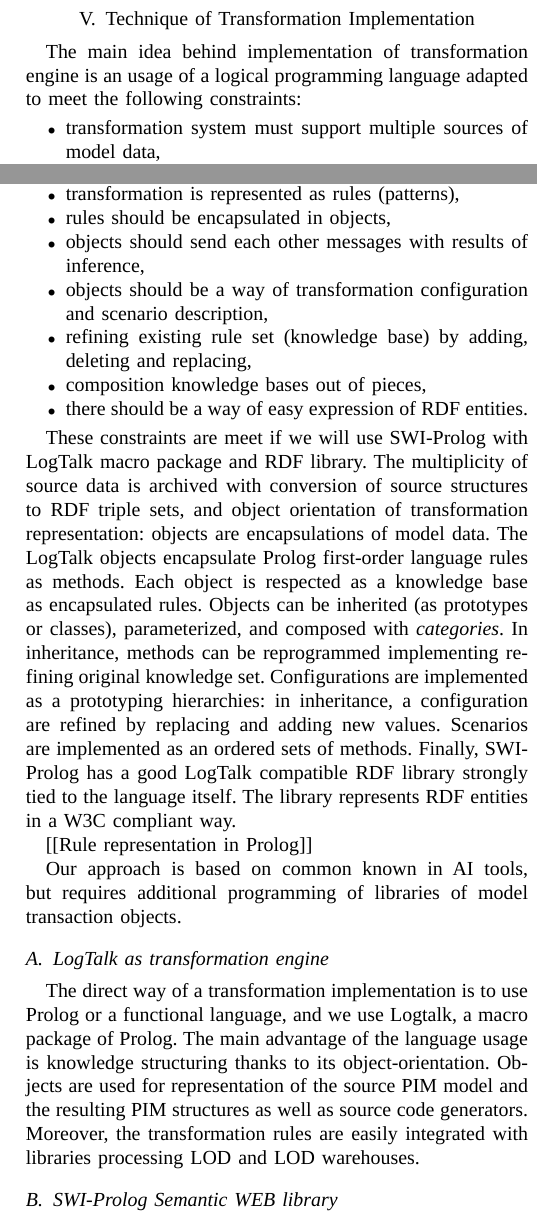
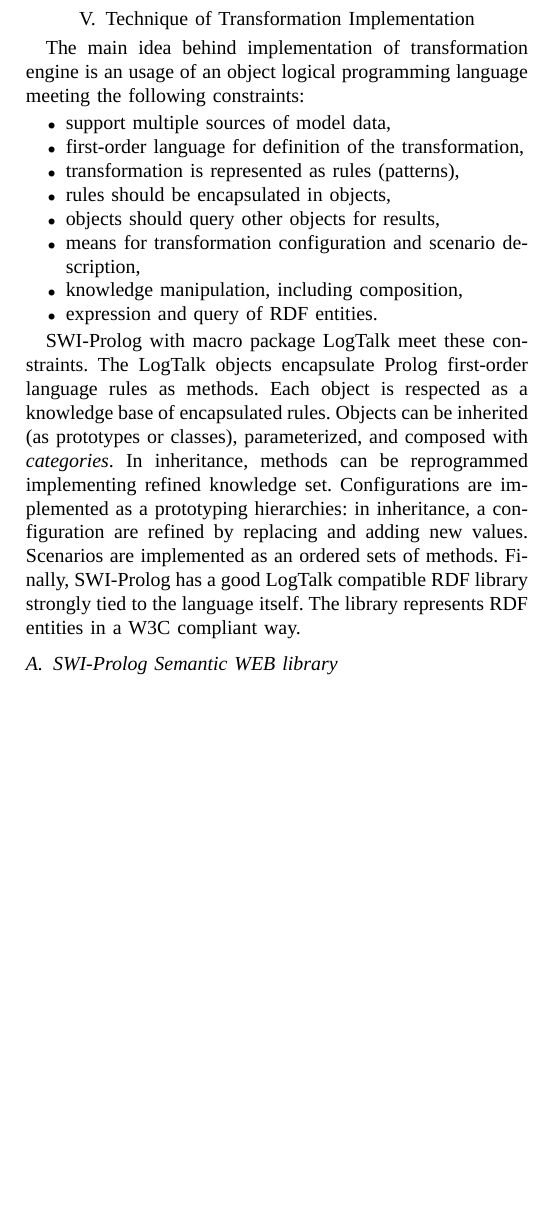
Before and after one commit to eugeneai/papers-2019, a LaTeX paper (KONT/tgr-paper.tex): two parts of the columns of page 4 of 7 before the commit and part of one column of page 4 of 6 after it, the two joined at a grey line, cut so that both start at the same text, the shorter picture padded with empty space. Compiled offline with LuaLaTeX; a missing font is replaced by an installed copy or a similar font; a LaTeX package or settings file that is missing is left out.

Commit message:
Improved program part freeing some place for NGS.

```diff
--- a/KONT/tgr-paper.tex
+++ b/KONT/tgr-paper.tex
@@ -256,33 +256,34 @@ Thus, the majority of the presented techniques are closed with respect of XMI fi
 \section{Technique of Transformation Implementation}
 \label{sec:tech-imp}
 
-The main idea behind implementation of transformation engine is an usage of a logical programming language adapted to meet the following constraints:
+The main idea behind implementation of transformation engine is an usage of an object logical programming language meeting the following constraints:
 \begin{itemize}
-\item transformation system must support multiple sources of model data,
-\item the language must be expressive, at least first-order language,
+\item support multiple sources of model data,
+\item first-order language for definition of the transformation,
 \item transformation is represented as rules (patterns),
 \item rules should be encapsulated in objects,
-\item objects should send each other messages with results of inference,
-\item objects should be a way of transformation configuration and scenario description,
-\item refining existing rule set (knowledge base) by adding, deleting and replacing,
-\item composition knowledge bases out of pieces,
-\item there should be a way of easy expression of RDF entities.
+\item objects should query other objects for results,
+\item means for transformation configuration and scenario description,
+\item knowledge manipulation, including composition,
+\item expression and query of RDF entities.
 \end{itemize}
 
-These constraints are meet if we will use SWI-Prolog with LogTalk macro package and RDF library.  The multiplicity of source data is archived with conversion of source structures to RDF triple sets, and object orientation of transformation representation: objects are encapsulations of model data.  The LogTalk objects encapsulate Prolog first-order language rules as methods.  Each object is respected as a knowledge base as encapsulated rules.  Objects can be inherited (as prototypes or classes), parameterized, and composed with \emph{categories}.  In inheritance, methods can be reprogrammed implementing refining original knowledge set.  Configurations are implemented as a prototyping hierarchies: in inheritance, a configuration are refined by replacing and adding new values.  Scenarios are implemented as an ordered sets of methods.  Finally, SWI-Prolog has a good LogTalk compatible RDF library strongly tied to the language itself.  The library represents RDF entities in a W3C compliant way.
+%The multiplicity of source data is archived with conversion of source structures to RDF triple sets, and object orientation of transformation representation: objects are encapsulations of model data.
 
-[[Rule representation in Prolog]]
+SWI-Prolog with macro package LogTalk meet these constraints.  The LogTalk objects encapsulate Prolog first-order language rules as methods.  Each object is respected as a knowledge base of encapsulated rules.  Objects can be inherited (as prototypes or classes), parameterized, and composed with \emph{categories}.  In inheritance, methods can be reprogrammed implementing refined knowledge set.  Configurations are implemented as a prototyping hierarchies: in inheritance, a configuration are refined by replacing and adding new values.  Scenarios are implemented as an ordered sets of methods.  Finally, SWI-Prolog has a good LogTalk compatible RDF library strongly tied to the language itself.  The library represents RDF entities in a W3C compliant way.
 
-% Existing popular approaches of implementing Platform independent model (PIM) to Platform specific model (PSM) transformation, taking into account the runtime and other implementation platform features.  The first approach is model-to-model transformation with a model transformation language, such as QVT-X, ATL, \emph{etc.}  In this case PIM and resulting PSM are represented as XMI files.  Model transformation language rules recognizes structures in PIM and construct structures of PSM, having account various \texttt{boolean} conditions calculated with helper rules. The second variant of transformation is realized with Domain Specific Language (DSL) infrastructure \cite{stratego}.  The transformation procedure is presented as translation of one DSL instance, \emph{i.e.} PIM, to an instance in another language.
+% [[Rule representation in Prolog]]
+
+% Existing popular approaches of implementing Platform independent model (PIM) to Platform specific model (PSM) transformation, taking into account the runtime and other implementation platform features.  The first approach is model-to-model transformation with a model transformation language, such as QVT-X, ATL, \emph{etc.}  In this case PIM and resulting PSM are represented as X MI files.  Model transformation language rules recognizes structures in PIM and construct structures of PSM, having account various \texttt{boolean} conditions calculated with helper rules. The second variant of transformation is realized with Domain Specific Language (DSL) infrastructure \cite{stratego}.  The transformation procedure is presented as translation of one DSL instance, \emph{i.e.} PIM, to an instance in another language.
 
 
 %Resume
-Our approach is based on common known in AI tools, but requires additional programming of libraries of model transaction objects.
+%Our approach is based on common known in AI tools, but requires additional programming of libraries of model transaction objects.
 
-\subsection{LogTalk as transformation engine}
-\label{sec:logtalk-engine}
+% \subsection{LogTalk as transformation engine}
+% \label{sec:logtalk-engine}
 
-The direct way of a transformation implementation is to use \textsc{Prolog} or a functional language, and we use \textsc{Logtalk}, a macro package of Prolog.  The main advantage of the language usage is knowledge structuring thanks to its object-orientation.  Objects are used for representation of the source PIM model and the resulting PIM structures as well as source code generators.  Moreover, the transformation rules are easily integrated with libraries processing LOD and LOD warehouses.
+% The direct way of a transformation implementation is to use \textsc{Prolog} or a functional language, and we use \textsc{Logtalk}, a macro package of Prolog.  The main advantage of the language usage is knowledge structuring thanks to its object-orientation.  Objects are used for representation of the source PIM model and the resulting PIM structures as well as source code generators.  Moreover, the transformation rules are easily integrated with libraries processing LOD and LOD warehouses.
 
 
 \subsection{SWI-Prolog Semantic WEB library}
```
Also changed, not shown: KONT/tgr-paper.tex (64 more changed lines).
